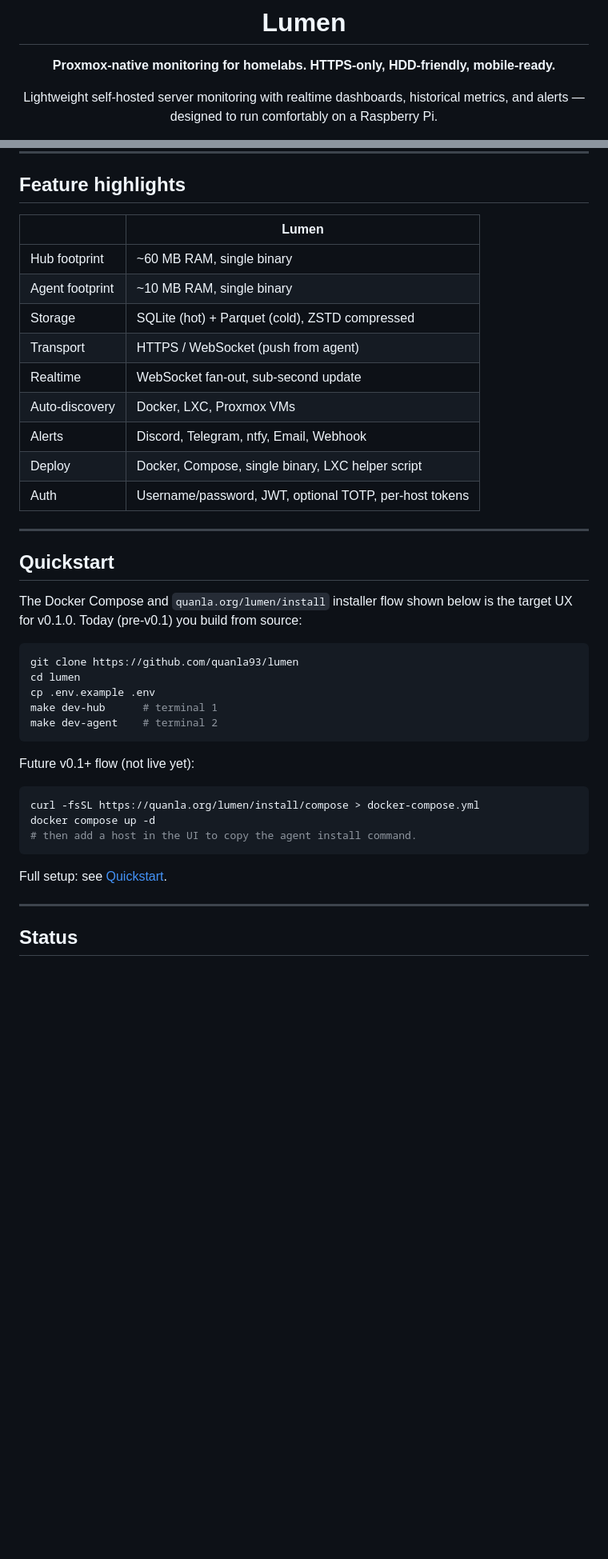
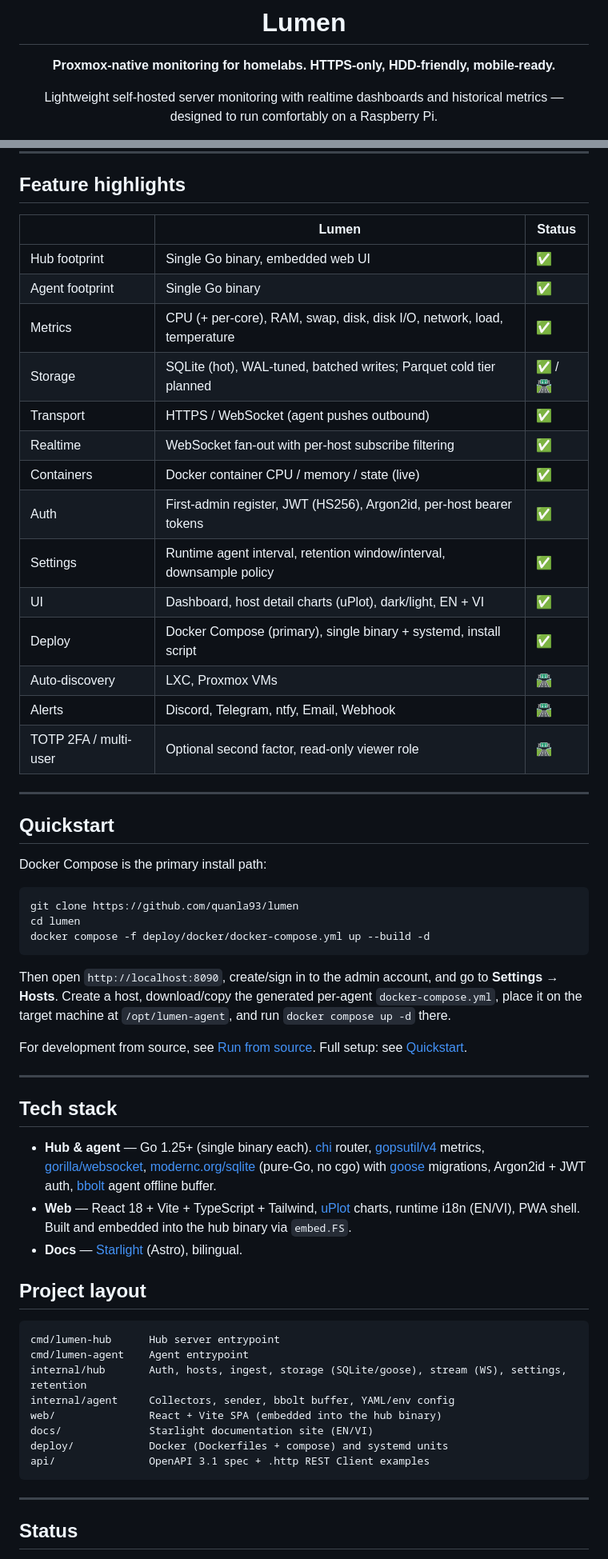
Before and after one commit to quanla93/lumen, a Markdown page: README.md, 2 parts joined by grey strips. Shown at 80% size. Drawn GitHub-style; blank space fills up the shorter version.

````diff
--- a/README.md
+++ b/README.md
@@ -4,7 +4,7 @@
 
 **Proxmox-native monitoring for homelabs. HTTPS-only, HDD-friendly, mobile-ready.**
 
-Lightweight self-hosted server monitoring with realtime dashboards, historical metrics,
-and alerts — designed to run comfortably on a Raspberry Pi.
+Lightweight self-hosted server monitoring with realtime dashboards and historical
+metrics — designed to run comfortably on a Raspberry Pi.
 
 [Quickstart](docs/src/content/docs/getting-started/quickstart.md) ·
@@ -53,42 +60,67 @@ If those are dealbreakers, look at [Grafana + Prometheus](https://grafana.com) o
 
 ## Feature highlights
 
-| | Lumen |
-|---|---|
-| Hub footprint | ~60 MB RAM, single binary |
-| Agent footprint | ~10 MB RAM, single binary |
-| Storage | SQLite (hot) + Parquet (cold), ZSTD compressed |
-| Transport | HTTPS / WebSocket (push from agent) |
-| Realtime | WebSocket fan-out, sub-second update |
-| Auto-discovery | Docker, LXC, Proxmox VMs |
-| Alerts | Discord, Telegram, ntfy, Email, Webhook |
-| Deploy | Docker, Compose, single binary, LXC helper script |
-| Auth | Username/password, JWT, optional TOTP, per-host tokens |
+| | Lumen | Status |
+|---|---|---|
+| Hub footprint | Single Go binary, embedded web UI | ✅ |
+| Agent footprint | Single Go binary | ✅ |
+| Metrics | CPU (+ per-core), RAM, swap, disk, disk I/O, network, load, temperature | ✅ |
+| Storage | SQLite (hot), WAL-tuned, batched writes; Parquet cold tier planned | ✅ / 🛣️ |
+| Transport | HTTPS / WebSocket (agent pushes outbound) | ✅ |
+| Realtime | WebSocket fan-out with per-host subscribe filtering | ✅ |
+| Containers | Docker container CPU / memory / state (live) | ✅ |
+| Auth | First-admin register, JWT (HS256), Argon2id, per-host bearer tokens | ✅ |
+| Settings | Runtime agent interval, retention window/interval, downsample policy | ✅ |
+| UI | Dashboard, host detail charts (uPlot), dark/light, EN + VI | ✅ |
+| Deploy | Docker Compose (primary), single binary + systemd, install script | ✅ |
+| Auto-discovery | LXC, Proxmox VMs | 🛣️ |
+| Alerts | Discord, Telegram, ntfy, Email, Webhook | 🛣️ |
+| TOTP 2FA / multi-user | Optional second factor, read-only viewer role | 🛣️ |
 
 ---
 
 ## Quickstart
 
-The Docker Compose and `quanla.org/lumen/install` installer flow shown below is the
-target UX for v0.1.0. Today (pre-v0.1) you build from source:
+Docker Compose is the primary install path:
 
 ```bash
 git clone https://github.com/quanla93/lumen
 cd lumen
-cp .env.example .env
-make dev-hub      # terminal 1
-make dev-agent    # terminal 2
+docker compose -f deploy/docker/docker-compose.yml up --build -d
 ```
 
-Future v0.1+ flow (not live yet):
+Then open `http://localhost:8090`, create/sign in to the admin account, and go to
+**Settings → Hosts**. Create a host, download/copy the generated per-agent
+`docker-compose.yml`, place it on the target machine at `/opt/lumen-agent`, and
+run `docker compose up -d` there.
 
-```bash
-curl -fsSL https://quanla.org/lumen/install/compose > docker-compose.yml
-docker compose up -d
-# then add a host in the UI to copy the agent install command.
+For development from source, see [Run from source](docs/src/content/docs/how-to/run-from-source.md).
+Full setup: see [Quickstart](docs/src/content/docs/getting-started/quickstart.md).
+
+---
+
+## Tech stack
+
+- **Hub & agent** — Go 1.25+ (single binary each). [chi](https://github.com/go-chi/chi) router,
+  [gopsutil/v4](https://github.com/shirou/gopsutil) metrics, [gorilla/websocket](https://github.com/gorilla/websocket),
+  [modernc.org/sqlite](https://gitlab.com/cznic/sqlite) (pure-Go, no cgo) with [goose](https://github.com/pressly/goose)
+  migrations, Argon2id + JWT auth, [bbolt](https://github.com/etcd-io/bbolt) agent offline buffer.
+- **Web** — React 18 + Vite + TypeScript + Tailwind, [uPlot](https://github.com/leeoniya/uPlot) charts,
+  runtime i18n (EN/VI), PWA shell. Built and embedded into the hub binary via `embed.FS`.
+- **Docs** — [Starlight](https://starlight.astro.build) (Astro), bilingual.
+
+## Project layout
+
 ```
-
-Full setup: see [Quickstart](docs/src/content/docs/getting-started/quickstart.md).
+cmd/lumen-hub      Hub server entrypoint
+cmd/lumen-agent    Agent entrypoint
+internal/hub       Auth, hosts, ingest, storage (SQLite/goose), stream (WS), settings, retention
+internal/agent     Collectors, sender, bbolt buffer, YAML/env config
+web/               React + Vite SPA (embedded into the hub binary)
+docs/              Starlight documentation site (EN/VI)
+deploy/            Docker (Dockerfiles + compose) and systemd units
+api/               OpenAPI 3.1 spec + .http REST Client examples
+```
 
 ---
 
````
Also changed, not shown: other parts of README.md (+48 -24 lines).
